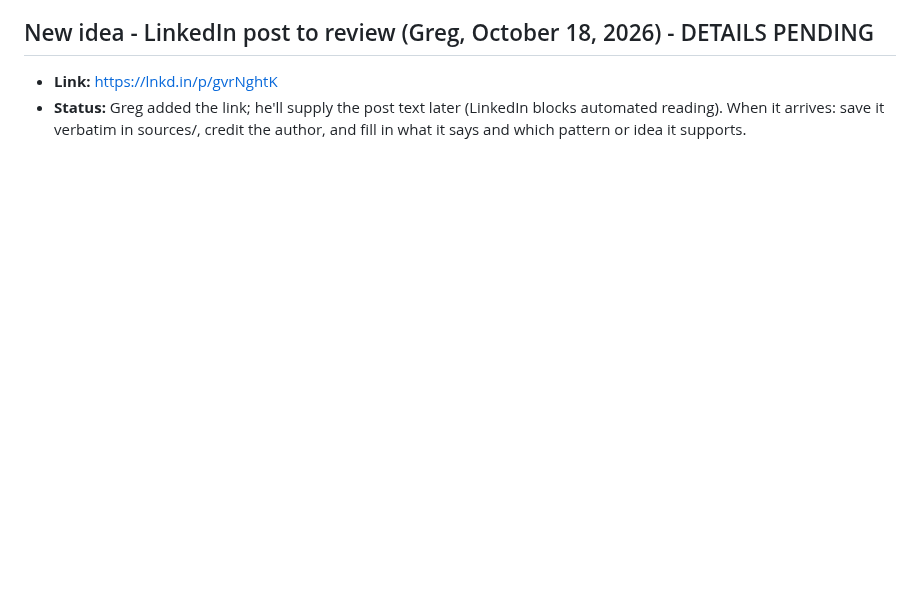
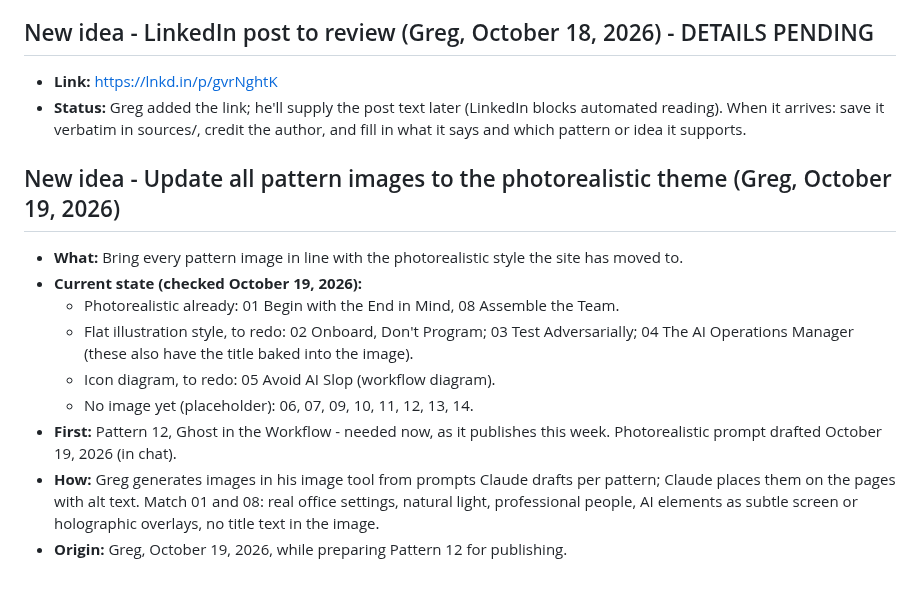
Before and after one commit to level5consulting/ai-success-patterns, a Markdown page: BACKLOG.md, the part around the change. Drawn GitHub-style; blank space fills up the shorter version.

Commit message:
Backlog: update pattern images to photorealistic theme
Co-Authored-By: Claude Opus 5.5 <noreply@anthropic.com>
Claude-Session: https://claude.ai/code/session_016XtPAopoX6TFqmUaCGPrXf

```diff
--- a/BACKLOG.md
+++ b/BACKLOG.md
@@ -424,3 +424,14 @@ Thinking captured for upcoming patterns, so the reasoning survives until each on
 ## New idea - LinkedIn post to review (Greg, October 18, 2026) - DETAILS PENDING
 - **Link:** https://lnkd.in/p/gvrNghtK
 - **Status:** Greg added the link; he'll supply the post text later (LinkedIn blocks automated reading). When it arrives: save it verbatim in sources/, credit the author, and fill in what it says and which pattern or idea it supports.
+
+## New idea - Update all pattern images to the photorealistic theme (Greg, October 19, 2026)
+- **What:** Bring every pattern image in line with the photorealistic style the site has moved to.
+- **Current state (checked October 19, 2026):**
+  - Photorealistic already: 01 Begin with the End in Mind, 08 Assemble the Team.
+  - Flat illustration style, to redo: 02 Onboard, Don't Program; 03 Test Adversarially; 04 The AI Operations Manager (these also have the title baked into the image).
+  - Icon diagram, to redo: 05 Avoid AI Slop (workflow diagram).
+  - No image yet (placeholder): 06, 07, 09, 10, 11, 12, 13, 14.
+- **First:** Pattern 12, Ghost in the Workflow - needed now, as it publishes this week. Photorealistic prompt drafted October 19, 2026 (in chat).
+- **How:** Greg generates images in his image tool from prompts Claude drafts per pattern; Claude places them on the pages with alt text. Match 01 and 08: real office settings, natural light, professional people, AI elements as subtle screen or holographic overlays, no title text in the image.
+- **Origin:** Greg, October 19, 2026, while preparing Pattern 12 for publishing.
```
